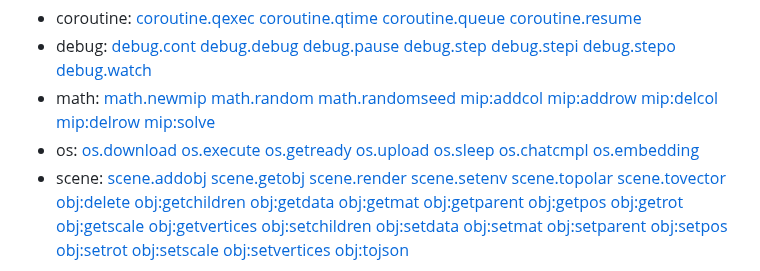
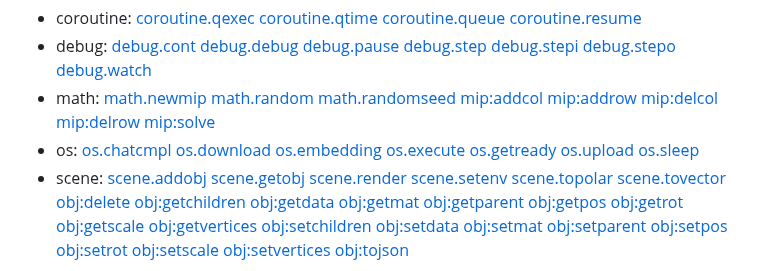
Before and after one commit to microcity/microcity.github.io, a Markdown page: doc/readme.md, the part around the change. GitHub-like rendering.

Commit message:
update doc/readme.md.
Signed-off-by: Mixwind <mixwind@gmail.com>

```diff
--- a/doc/readme.md
+++ b/doc/readme.md
@@ -47,13 +47,13 @@ MicroCity Web is **An Online Spatial Modeling Tool** reassembled from the deskto
 [mip:delrow](4.5_mixed_integer_programming.md#mip:delrow)
 [mip:solve](4.5_mixed_integer_programming.md#mip:solve)
 - os:
+[os.chatcmpl](4.2_operation_system.md#os.chatcmpl)
 [os.download](4.2_operation_system.md#os.download)
+[os.embedding](4.2_operation_system.md#os.embedding)
 [os.execute](4.2_operation_system.md#os.execute)
 [os.getready](4.2_operation_system.md#os.getready)
 [os.upload](4.2_operation_system.md#os.upload)
 [os.sleep](4.2_operation_system.md#os.sleep)
-[os.chatcmpl](4.2_operation_system.md#os.chatcmpl)
-[os.embedding](4.2_operation_system.md#os.embedding)
 - scene:
 [scene.addobj](4.3_scene_and_object.md#scene.addobj)
 [scene.getobj](4.3_scene_and_object.md#scene.getobj)
```
